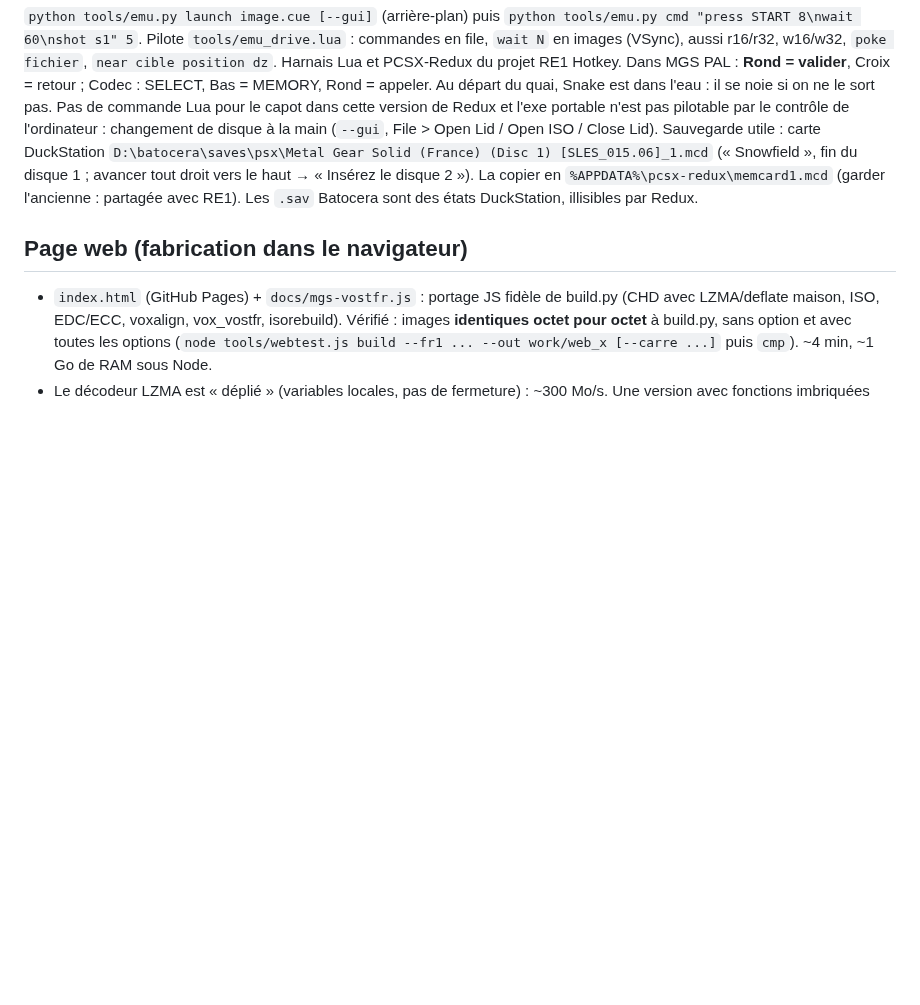
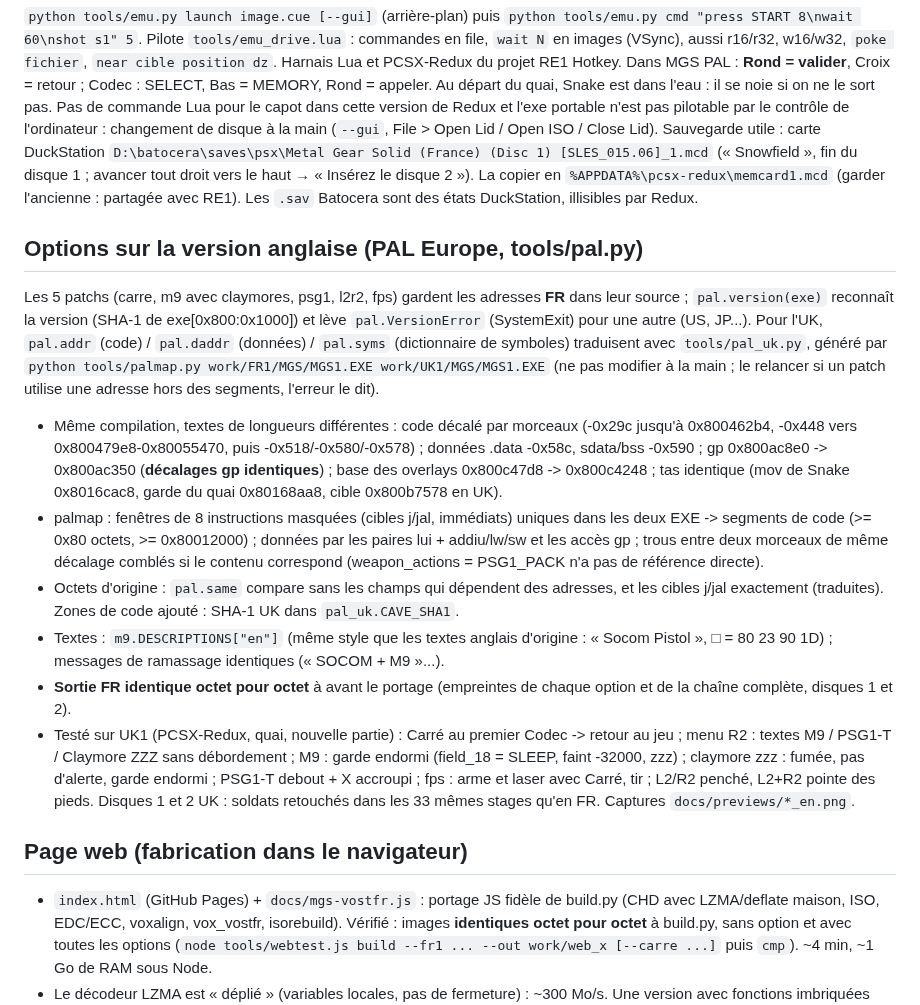
Before and after one commit to soaresden/MGS1-VOSTFR, a Markdown page: CLAUDE.md, the part around the change. GitHub-like rendering; blank space fills up the shorter version.

```diff
--- a/CLAUDE.md
+++ b/CLAUDE.md
@@ -116,6 +116,16 @@ Testé (quai, garde déplacé devant la vue : mov du garde 0x80168aa8 sur la sau
 Pas de commande Lua pour le capot dans cette version de Redux et l'exe portable n'est pas pilotable par le contrôle de l'ordinateur : changement de disque à la main (`--gui`, File > Open Lid / Open ISO / Close Lid).
 Sauvegarde utile : carte DuckStation `D:\batocera\saves\psx\Metal Gear Solid (France) (Disc 1) [SLES_015.06]_1.mcd` (« Snowfield », fin du disque 1 ; avancer tout droit vers le haut → « Insérez le disque 2 »). La copier en `%APPDATA%\pcsx-redux\memcard1.mcd` (garder l'ancienne : partagée avec RE1). Les `.sav` Batocera sont des états DuckStation, illisibles par Redux.
 
+## Options sur la version anglaise (PAL Europe, tools/pal.py)
+
+Les 5 patchs (carre, m9 avec claymores, psg1, l2r2, fps) gardent les adresses **FR** dans leur source ; `pal.version(exe)` reconnaît la version (SHA-1 de exe[0x800:0x1000]) et lève `pal.VersionError` (SystemExit) pour une autre (US, JP...). Pour l'UK, `pal.addr` (code) / `pal.daddr` (données) / `pal.syms` (dictionnaire de symboles) traduisent avec `tools/pal_uk.py`, généré par `python tools/palmap.py work/FR1/MGS/MGS1.EXE work/UK1/MGS/MGS1.EXE` (ne pas modifier à la main ; le relancer si un patch utilise une adresse hors des segments, l'erreur le dit).
+- Même compilation, textes de longueurs différentes : code décalé par morceaux (-0x29c jusqu'à 0x800462b4, -0x448 vers 0x800479e8-0x80055470, puis -0x518/-0x580/-0x578) ; données .data -0x58c, sdata/bss -0x590 ; gp 0x800ac8e0 -> 0x800ac350 (**décalages gp identiques**) ; base des overlays 0x800c47d8 -> 0x800c4248 ; tas identique (mov de Snake 0x8016cac8, garde du quai 0x80168aa8, cible 0x800b7578 en UK).
+- palmap : fenêtres de 8 instructions masquées (cibles j/jal, immédiats) uniques dans les deux EXE -> segments de code (>= 0x80 octets, >= 0x80012000) ; données par les paires lui + addiu/lw/sw et les accès gp ; trous entre deux morceaux de même décalage comblés si le contenu correspond (weapon_actions = PSG1_PACK n'a pas de référence directe).
+- Octets d'origine : `pal.same` compare sans les champs qui dépendent des adresses, et les cibles j/jal exactement (traduites). Zones de code ajouté : SHA-1 UK dans `pal_uk.CAVE_SHA1`.
+- Textes : `m9.DESCRIPTIONS["en"]` (même style que les textes anglais d'origine : « Socom Pistol », □ = 80 23 90 1D) ; messages de ramassage identiques (« SOCOM + M9 »...).
+- **Sortie FR identique octet pour octet** à avant le portage (empreintes de chaque option et de la chaîne complète, disques 1 et 2).
+- Testé sur UK1 (PCSX-Redux, quai, nouvelle partie) : Carré au premier Codec -> retour au jeu ; menu R2 : textes M9 / PSG1-T / Claymore ZZZ sans débordement ; M9 : garde endormi (field_18 = SLEEP, faint -32000, zzz) ; claymore zzz : fumée, pas d'alerte, garde endormi ; PSG1-T debout + X accroupi ; fps : arme et laser avec Carré, tir ; L2/R2 penché, L2+R2 pointe des pieds. Disques 1 et 2 UK : soldats retouchés dans les 33 mêmes stages qu'en FR. Captures `docs/previews/*_en.png`.
+
 ## Page web (fabrication dans le navigateur)
 
 - `index.html` (GitHub Pages) + `docs/mgs-vostfr.js` : portage JS fidèle de build.py (CHD avec LZMA/deflate maison, ISO, EDC/ECC, voxalign, vox_vostfr, isorebuild). Vérifié : images **identiques octet pour octet** à build.py, sans option et avec toutes les options (`node tools/webtest.js build --fr1 ... --out work/web_x [--carre ...]` puis `cmp`). ~4 min, ~1 Go de RAM sous Node.
```
Also changed, not shown: README.en.md (+3 -1 lines), README.md (+3 -1 lines), docs/previews/carre_on_en.png (added), docs/previews/clay_menu_en.png (added), docs/previews/clay_texte_en.png (added), docs/previews/m9_menu_en.png (added), docs/previews/m9_texte_en.png (added), docs/previews/psg1t_texte_en.png (added), 8 other files.
